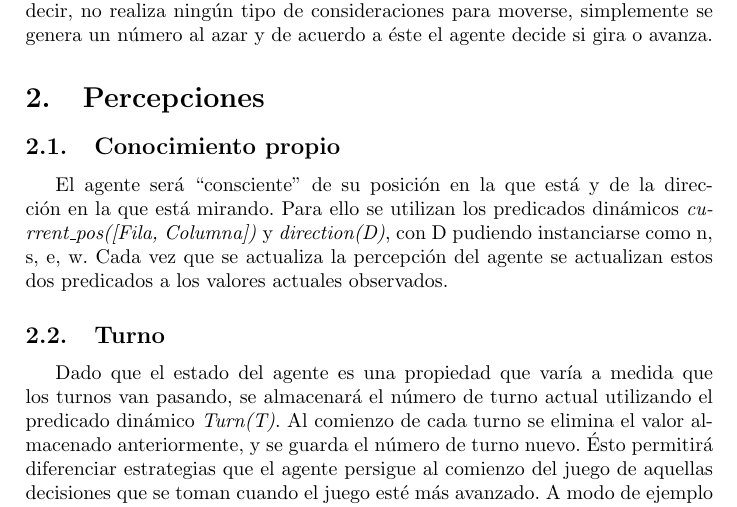
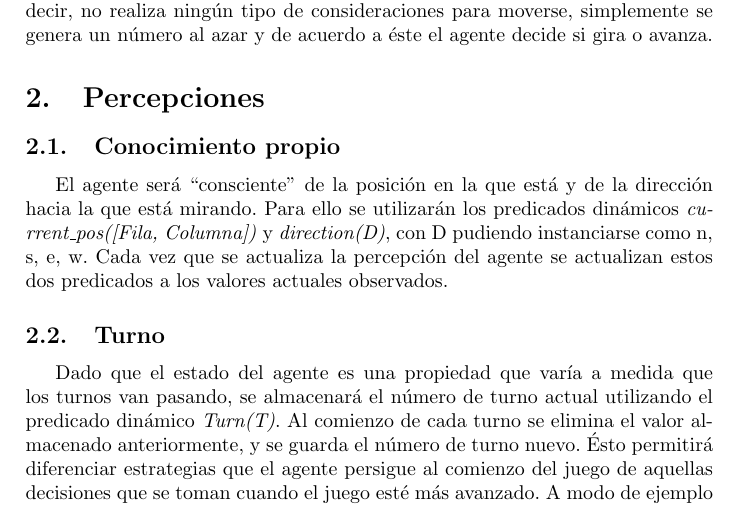
Before and after one commit to diegomarcov/AI-Agent, a LaTeX document (doc/Entrega1.tex): part of page 3 of 6, cut so that both start at the same text. Compiled offline with pdfLaTeX.

Commit message:
Algunos fix del informe.

```diff
--- a/doc/Entrega1.tex
+++ b/doc/Entrega1.tex
@@ -42,7 +42,7 @@ showstringspaces=false}
 \section{Percepciones}
 	\subsection{Conocimiento propio}
 
-	El agente ser\'a ``consciente'' de su posici\'on en la que est\'a y de la direcci\'on en la que est\'a mirando. Para ello se utilizan los predicados din\'amicos \emph{current\_pos([Fila, Columna])} y \emph{direction(D)}, con D pudiendo instanciarse como n, s, e, w. Cada vez que se actualiza la percepci\'on del agente se actualizan estos dos predicados a los valores actuales observados.
+	El agente ser\'a ``consciente'' de la posici\'on en la que est\'a y de la direcci\'on hacia la que est\'a mirando. Para ello se utilizar\'an los predicados din\'amicos \emph{current\_pos([Fila, Columna])} y \emph{direction(D)}, con D pudiendo instanciarse como n, s, e, w. Cada vez que se actualiza la percepci\'on del agente se actualizan estos dos predicados a los valores actuales observados.
 
 	\subsection{Turno}
 
```
